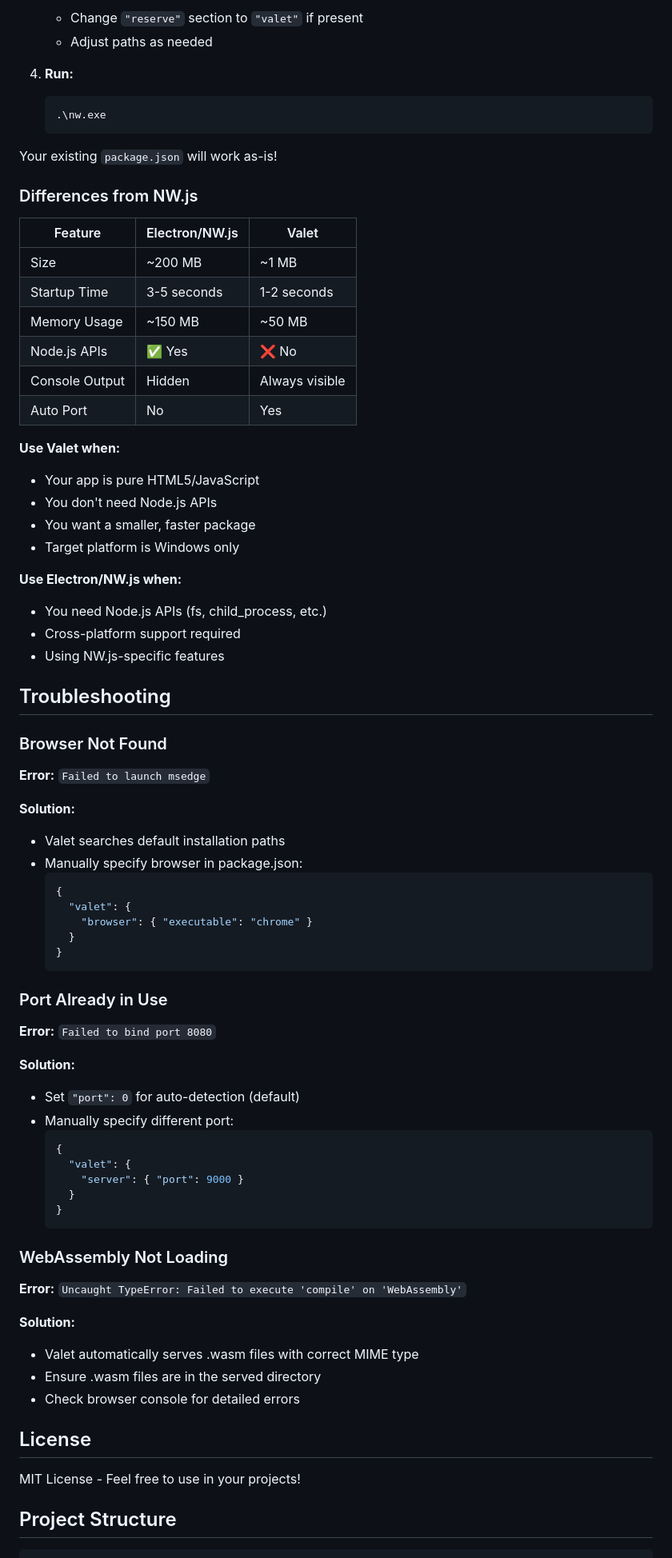
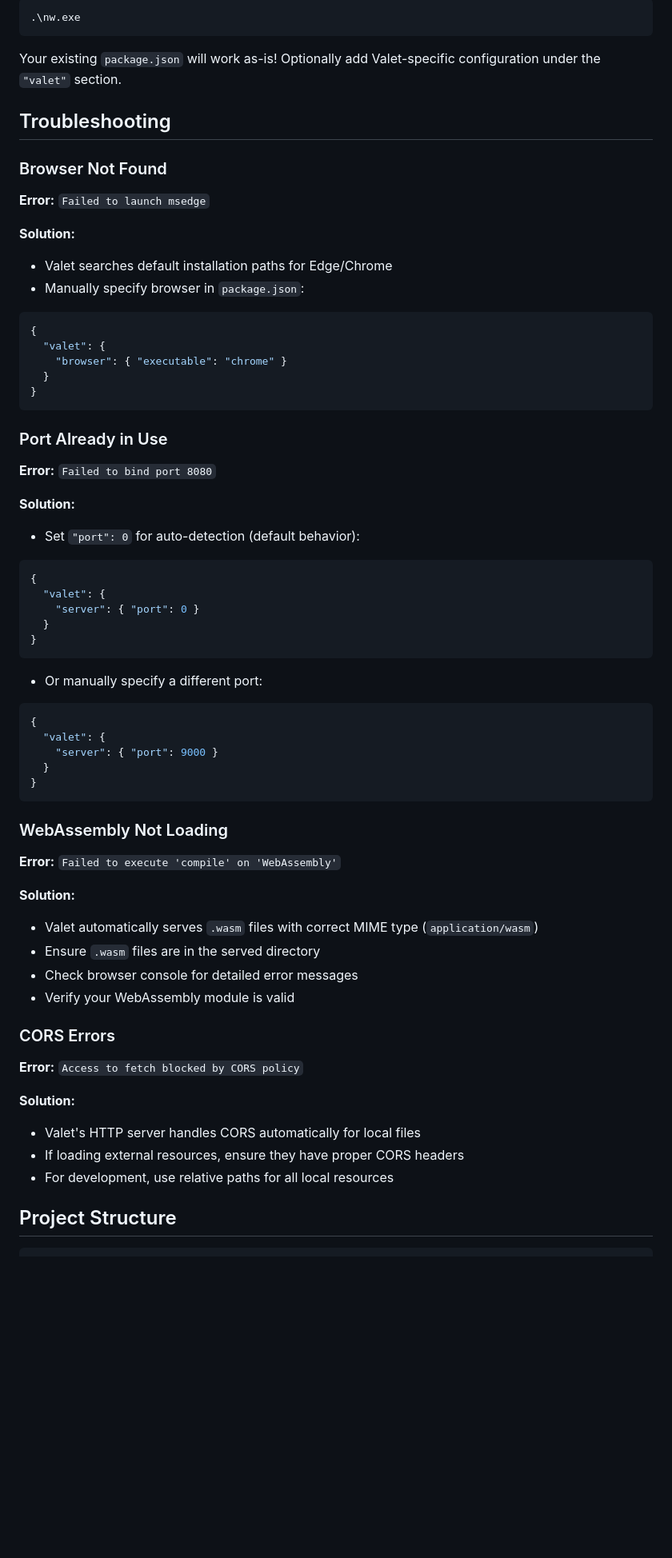
Before and after one commit to RyanBram/Valet, a Markdown page: README.md, the part around the change printed below. Shown: that part at 80% size. GitHub-like rendering; blank space fills up the shorter version.

````diff
--- a/README.md
+++ b/README.md
@@ -198,37 +245,9 @@ Valet is designed as a drop-in replacement for NW.js:
 
-   - Change `"reserve"` section to `"valet"` if present
-   - Adjust paths as needed
+```powershell
+.\nw.exe
+```
 
-4. **Run:**
-   ```powershell
-   .\nw.exe
-   ```
-
-Your existing `package.json` will work as-is!
-
-### Differences from NW.js
-
-| Feature        | Electron/NW.js | Valet          |
-| -------------- | -------------- | -------------- |
-| Size           | ~200 MB        | ~1 MB          |
-| Startup Time   | 3-5 seconds    | 1-2 seconds    |
-| Memory Usage   | ~150 MB        | ~50 MB         |
-| Node.js APIs   | ✅ Yes         | ❌ No          |
-| Console Output | Hidden         | Always visible |
-| Auto Port      | No             | Yes            |
-
-**Use Valet when:**
-
-- Your app is pure HTML5/JavaScript
-- You don't need Node.js APIs
-- You want a smaller, faster package
-- Target platform is Windows only
-
-**Use Electron/NW.js when:**
-
-- You need Node.js APIs (fs, child_process, etc.)
-- Cross-platform support required
-- Using NW.js-specific features
+Your existing `package.json` will work as-is! Optionally add Valet-specific configuration under the `"valet"` section.
 
 ## Troubleshooting
 
@@ -238,15 +257,16 @@ Your existing `package.json` will work as-is!
 
 **Solution:**
 
-- Valet searches default installation paths
-- Manually specify browser in package.json:
-  ```json
-  {
-    "valet": {
-      "browser": { "executable": "chrome" }
-    }
+- Valet searches default installation paths for Edge/Chrome
+- Manually specify browser in `package.json`:
+
+```json
+{
+  "valet": {
+    "browser": { "executable": "chrome" }
   }
-  ```
+}
+```
 
 ### Port Already in Use
 
@@ -254,29 +274,46 @@ Your existing `package.json` will work as-is!
 
 **Solution:**
 
-- Set `"port": 0` for auto-detection (default)
-- Manually specify different port:
-  ```json
-  {
-    "valet": {
-      "server": { "port": 9000 }
-    }
+- Set `"port": 0` for auto-detection (default behavior):
+
+```json
+{
+  "valet": {
+    "server": { "port": 0 }
   }
-  ```
+}
+```
+
+- Or manually specify a different port:
+
+```json
+{
+  "valet": {
+    "server": { "port": 9000 }
+  }
+}
+```
 
 ### WebAssembly Not Loading
 
-**Error:** `Uncaught TypeError: Failed to execute 'compile' on 'WebAssembly'`
+**Error:** `Failed to execute 'compile' on 'WebAssembly'`
 
 **Solution:**
 
-- Valet automatically serves .wasm files with correct MIME type
-- Ensure .wasm files are in the served directory
-- Check browser console for detailed errors
+- Valet automatically serves `.wasm` files with correct MIME type (`application/wasm`)
+- Ensure `.wasm` files are in the served directory
+- Check browser console for detailed error messages
+- Verify your WebAssembly module is valid
 
-## License
+### CORS Errors
 
-MIT License - Feel free to use in your projects!
+**Error:** `Access to fetch blocked by CORS policy`
+
+**Solution:**
+
+- Valet's HTTP server handles CORS automatically for local files
+- If loading external resources, ensure they have proper CORS headers
+- For development, use relative paths for all local resources
 
 ## Project Structure
 
````
Also changed, not shown: other parts of README.md (+133 -80 lines), assets/icons/construct3.png (added), assets/icons/gdevelop.png (added), assets/icons/rpgmakermv.png (added), 6 other files.
